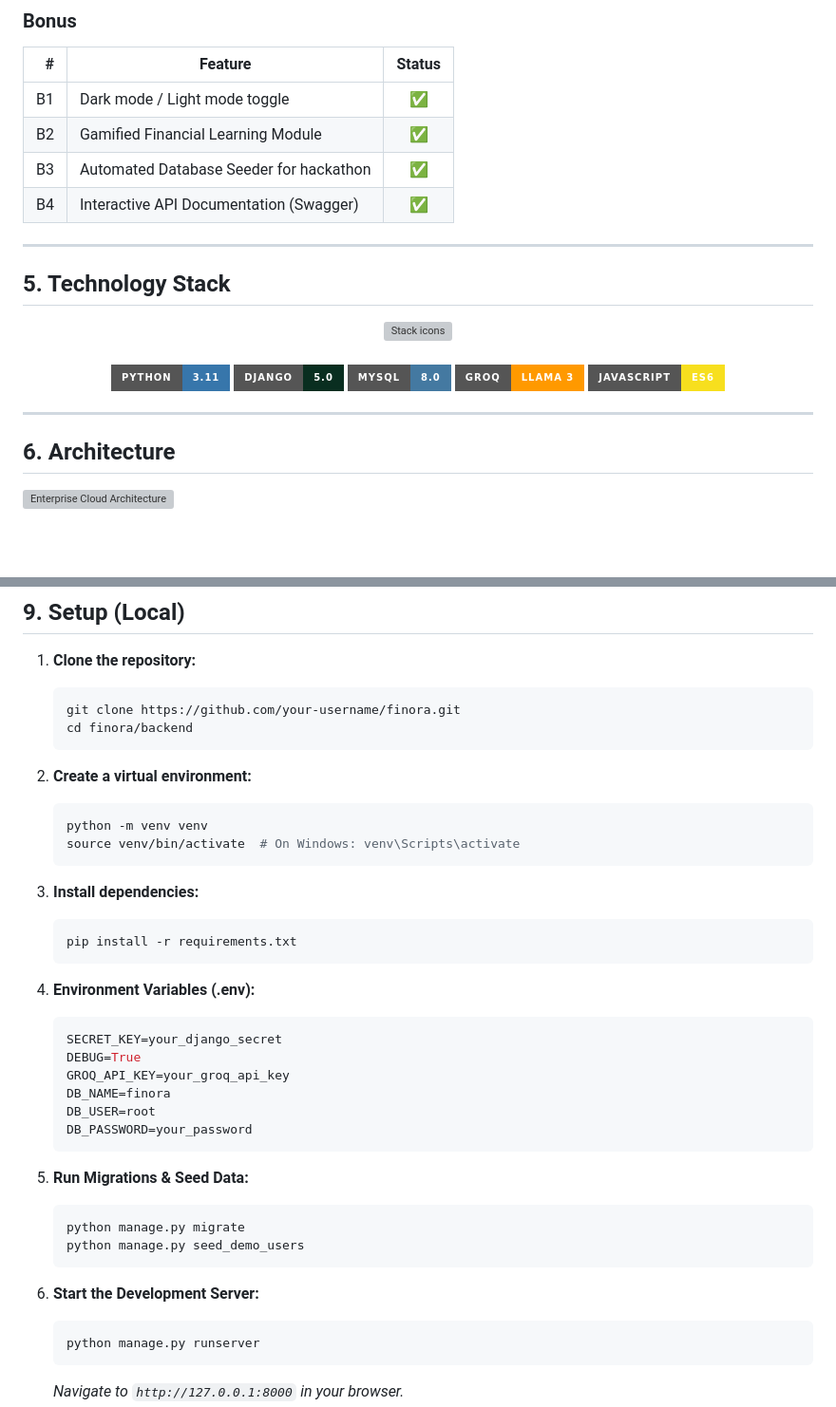
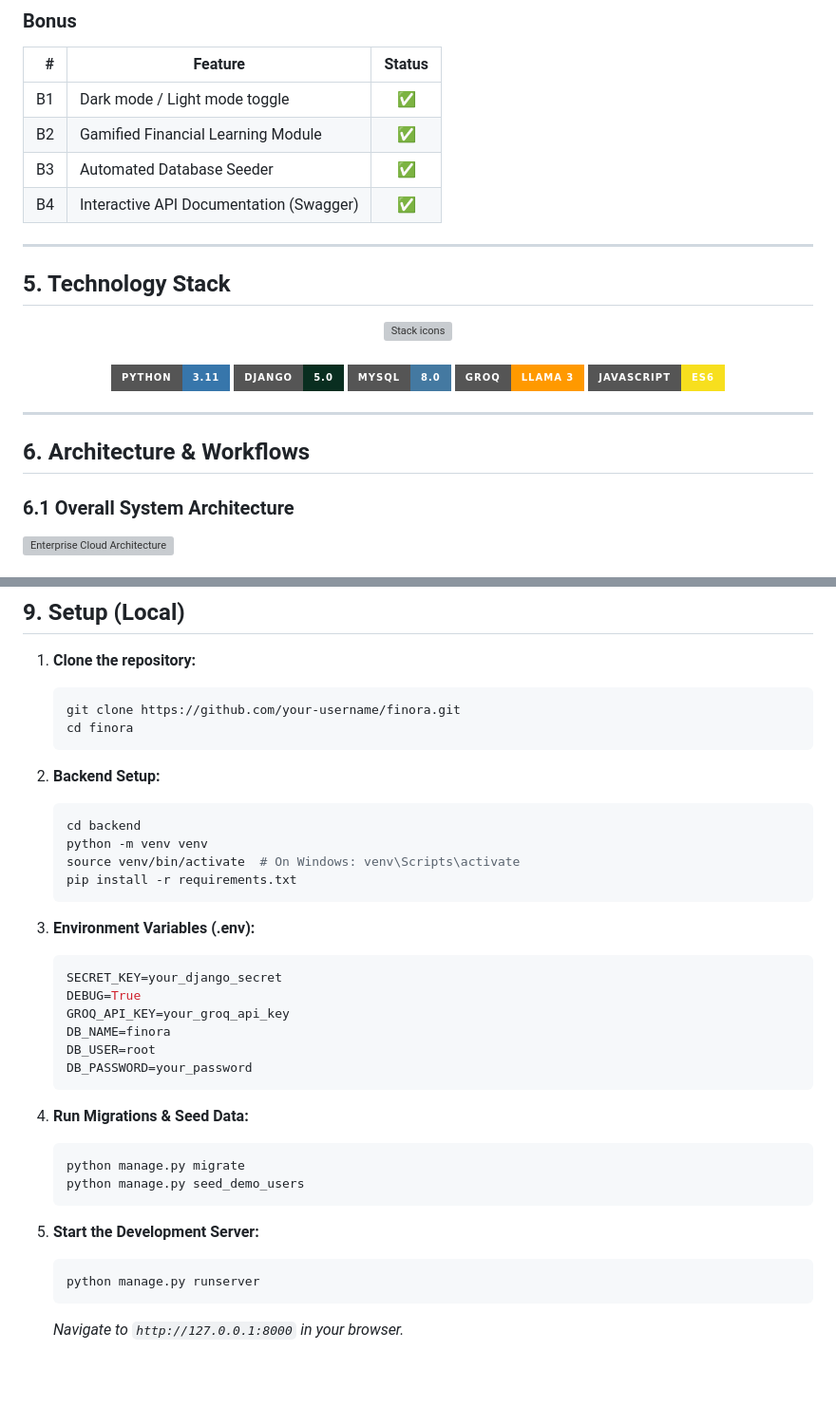
Before and after one commit to DevNovaOps/Tetrathon-idea, a Markdown page: README.md, 2 parts joined by grey strips. Shown at 95% size. GitHub-like rendering; badges without logos; blank space fills up the shorter version; grey boxes are pictures that could not be loaded.

````diff
--- a/README.md
+++ b/README.md
@@ -141,7 +132,7 @@ Run `python manage.py seed_demo_users` to generate:
 |---:|---|:---:|
 | B1 | Dark mode / Light mode toggle | ✅ |
 | B2 | Gamified Financial Learning Module | ✅ |
-| B3 | Automated Database Seeder for hackathon | ✅ |
+| B3 | Automated Database Seeder | ✅ |
 | B4 | Interactive API Documentation (Swagger) | ✅ |
 
 ---
@@ -166,6 +157,7 @@ Run `python manage.py seed_demo_users` to generate:
 
 ---
 
-## 6. Architecture
+## 6. Architecture & Workflows
 
+### 6.1 Overall System Architecture
 ![Enterprise Cloud Architecture](backend/static/diagram-export-7-27-2026-12_18_14-AM.png)
@@ -209,21 +300,18 @@ Authentication is handled securely via Django's Session framework for traditiona
 1. **Clone the repository:**
    ```bash
    git clone https://github.com/your-username/finora.git
-   cd finora/backend
+   cd finora
    ```
 
-2. **Create a virtual environment:**
+2. **Backend Setup:**
    ```bash
+   cd backend
    python -m venv venv
    source venv/bin/activate  # On Windows: venv\Scripts\activate
-   ```
-
-3. **Install dependencies:**
-   ```bash
    pip install -r requirements.txt
    ```
 
-4. **Environment Variables (.env):**
+3. **Environment Variables (.env):**
    ```env
    SECRET_KEY=your_django_secret
    DEBUG=True
@@ -233,13 +321,13 @@ Authentication is handled securely via Django's Session framework for traditiona
    DB_PASSWORD=your_password
    ```
 
-5. **Run Migrations & Seed Data:**
+4. **Run Migrations & Seed Data:**
    ```bash
    python manage.py migrate
    python manage.py seed_demo_users
    ```
 
-6. **Start the Development Server:**
+5. **Start the Development Server:**
    ```bash
    python manage.py runserver
    ```
````
Also changed, not shown: other parts of README.md (+127 -37 lines).
